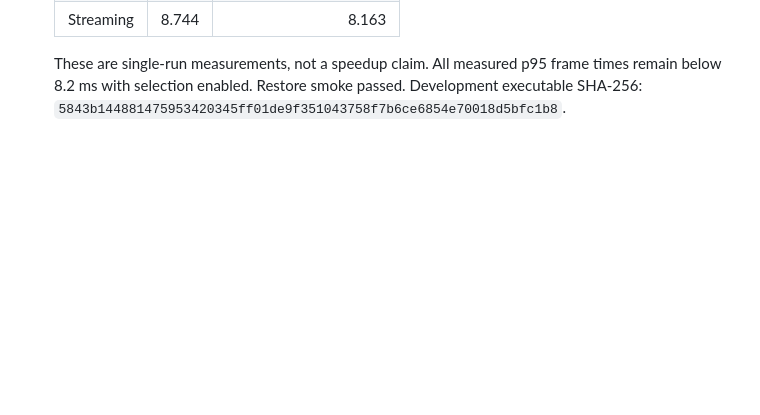
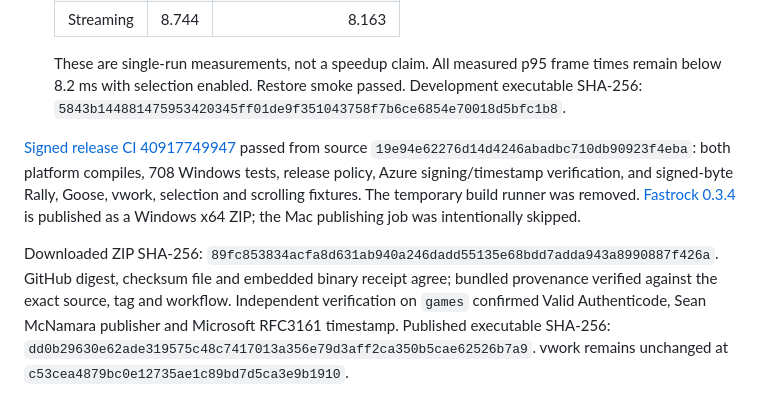
Before and after one commit to allquixotic/fastrock, a Markdown page: docs/PORT-VERIFICATION.md, the part around one of its changes. GitHub-like rendering; blank space fills up the shorter version.

Commit message:
docs: record selection release verification

```diff
--- a/docs/PORT-VERIFICATION.md
+++ b/docs/PORT-VERIFICATION.md
@@ -710,3 +710,19 @@ when switching from a gutter selection. No vwork source or protocol changes.
   frame times remain below 8.2 ms with selection enabled. Restore smoke passed.
   Development executable SHA-256:
   `5843b144881475953420345ff01de9f351043758f7b6ce6854e70018d5bfc1b8`.
+
+[Signed release CI 40917749947](https://github.com/allquixotic/fastrock/actions/runs/40917749947)
+passed from source `19e94e62276d14d4246abadbc710db90923f4eba`: both platform
+compiles, 708 Windows tests, release policy, Azure signing/timestamp verification,
+and signed-byte Rally, Goose, vwork, selection and scrolling fixtures. The
+temporary build runner was removed. [Fastrock 0.3.4](https://github.com/allquixotic/fastrock/releases/tag/v0.3.4)
+is published as a Windows x64 ZIP; the Mac publishing job was intentionally skipped.
+
+Downloaded ZIP SHA-256:
+`89fc853834acfa8d631ab940a246dadd55135e68bdd7adda943a8990887f426a`.
+GitHub digest, checksum file and embedded binary receipt agree; bundled provenance
+verified against the exact source, tag and workflow. Independent verification on
+`games` confirmed Valid Authenticode, Sean McNamara publisher and Microsoft RFC3161
+timestamp. Published executable SHA-256:
+`dd0b29630e62ade319575c48c7417013a356e79d3aff2ca350b5cae62526b7a9`.
+vwork remains unchanged at `c53cea4879bc0e12735ae1c89bd7d5ca3e9b1910`.
```
Also changed, not shown: other parts of docs/PORT-VERIFICATION.md (+1 -1 lines), SPEC.md (+1 -1 lines).
